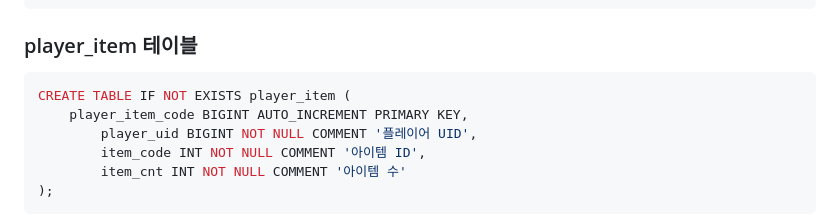
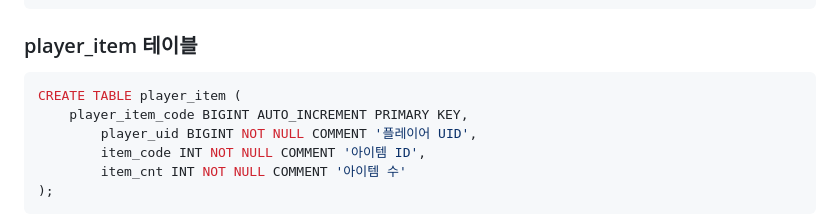
Before and after one commit to yujinS0/Omok-Game, a Markdown page: DB.md, the part around the change. Drawn GitHub-style.

````diff
--- a/DB.md
+++ b/DB.md
@@ -55,7 +55,7 @@ CREATE TABLE player_money (
 ### player_item 테이블
 
 ```sql
-CREATE TABLE IF NOT EXISTS player_item (
+CREATE TABLE player_item (
 	player_item_code BIGINT AUTO_INCREMENT PRIMARY KEY,
     	player_uid BIGINT NOT NULL COMMENT '플레이어 UID',
     	item_code INT NOT NULL COMMENT '아이템 ID',
````
